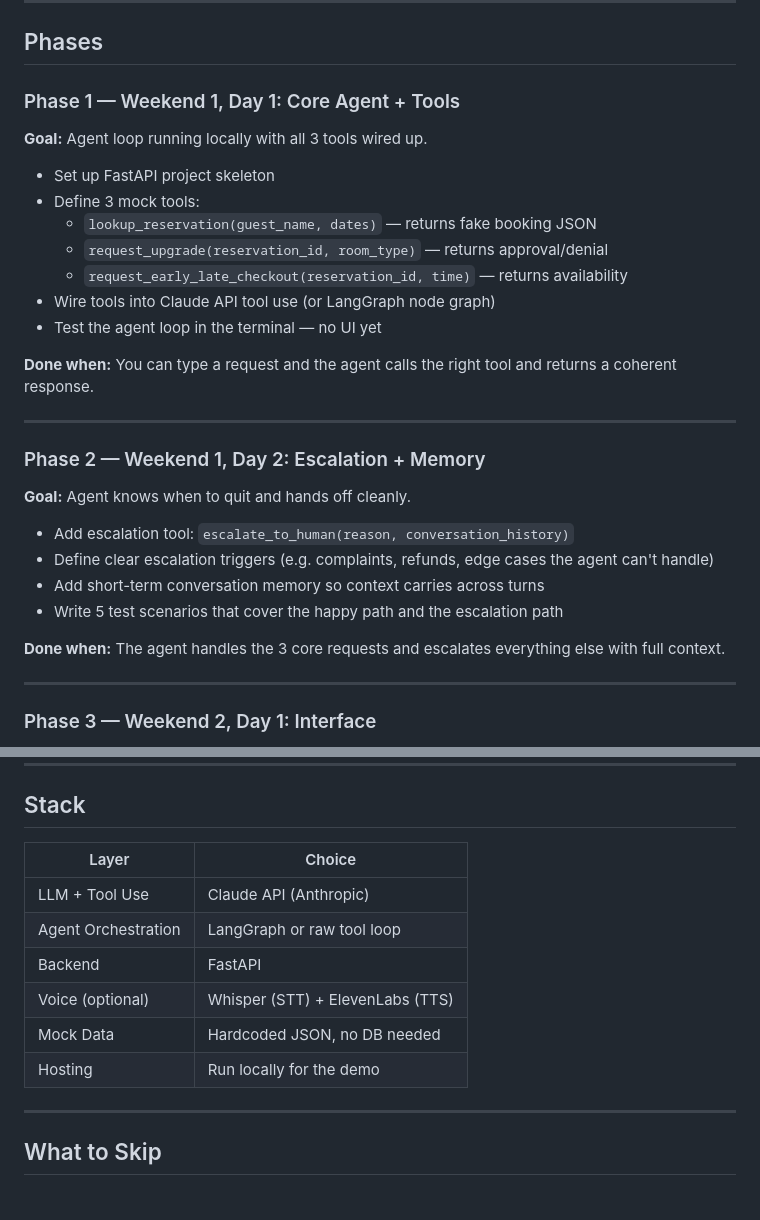
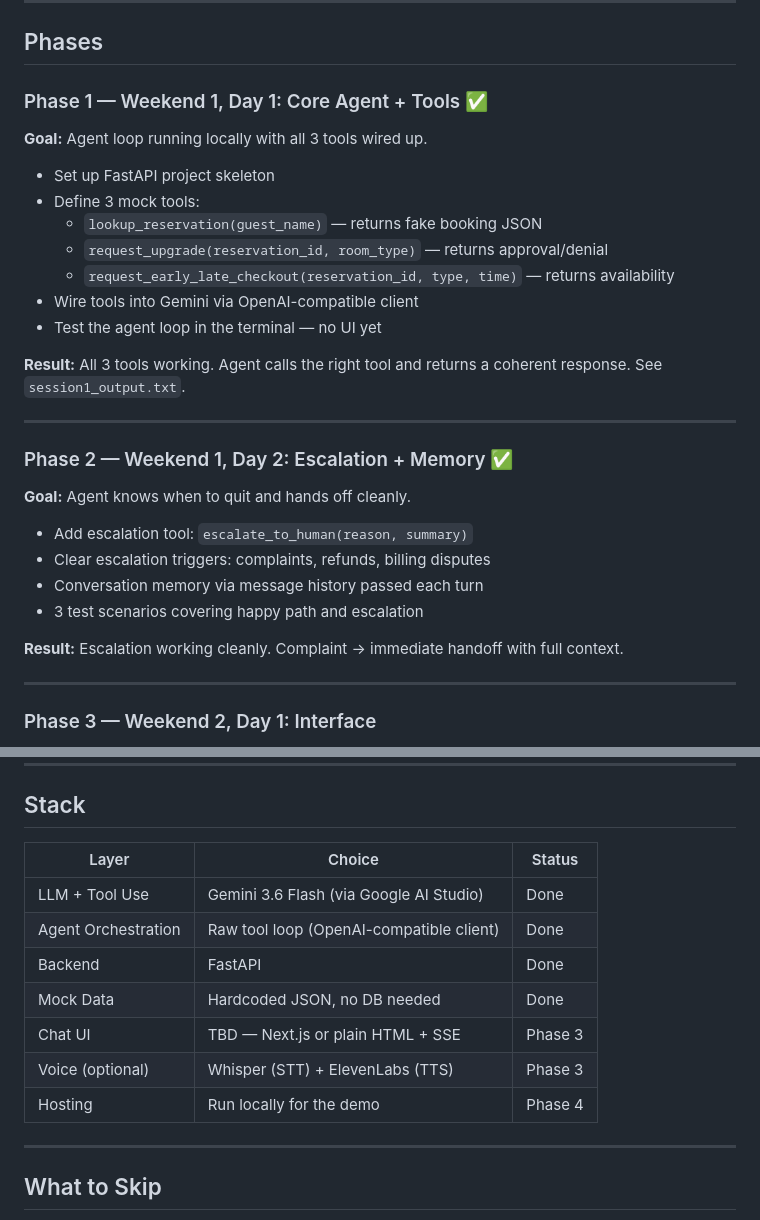
Before and after one commit to xingvoong/lingopal, a Markdown page: PROJECT_PLAN.md, 2 parts joined by grey strips. Rendered like a GitHub page.

Commit message:
Add README and update project plan with session 1 status
Co-Authored-By: Claude Sonnet 4.6 <noreply@anthropic.com>

```diff
--- a/PROJECT_PLAN.md
+++ b/PROJECT_PLAN.md
@@ -49,32 +49,32 @@ lookup  request   escalate
 
 ## Phases
 
-### Phase 1 — Weekend 1, Day 1: Core Agent + Tools
+### Phase 1 — Weekend 1, Day 1: Core Agent + Tools ✅
 
 **Goal:** Agent loop running locally with all 3 tools wired up.
 
 - Set up FastAPI project skeleton
 - Define 3 mock tools:
-  - `lookup_reservation(guest_name, dates)` — returns fake booking JSON
+  - `lookup_reservation(guest_name)` — returns fake booking JSON
   - `request_upgrade(reservation_id, room_type)` — returns approval/denial
-  - `request_early_late_checkout(reservation_id, time)` — returns availability
-- Wire tools into Claude API tool use (or LangGraph node graph)
+  - `request_early_late_checkout(reservation_id, type, time)` — returns availability
+- Wire tools into Gemini via OpenAI-compatible client
 - Test the agent loop in the terminal — no UI yet
 
-**Done when:** You can type a request and the agent calls the right tool and returns a coherent response.
+**Result:** All 3 tools working. Agent calls the right tool and returns a coherent response. See `session1_output.txt`.
 
 ---
 
-### Phase 2 — Weekend 1, Day 2: Escalation + Memory
+### Phase 2 — Weekend 1, Day 2: Escalation + Memory ✅
 
 **Goal:** Agent knows when to quit and hands off cleanly.
 
-- Add escalation tool: `escalate_to_human(reason, conversation_history)`
-- Define clear escalation triggers (e.g. complaints, refunds, edge cases the agent can't handle)
-- Add short-term conversation memory so context carries across turns
-- Write 5 test scenarios that cover the happy path and the escalation path
+- Add escalation tool: `escalate_to_human(reason, summary)`
+- Clear escalation triggers: complaints, refunds, billing disputes
+- Conversation memory via message history passed each turn
+- 3 test scenarios covering happy path and escalation
 
-**Done when:** The agent handles the 3 core requests and escalates everything else with full context.
+**Result:** Escalation working cleanly. Complaint → immediate handoff with full context.
 
 ---
 
@@ -108,14 +108,15 @@ Pick one. Don't do both. Voice is higher signal for this role.
 
 ## Stack
 
-| Layer              | Choice                        |
-|--------------------|-------------------------------|
-| LLM + Tool Use     | Claude API (Anthropic)        |
-| Agent Orchestration| LangGraph or raw tool loop    |
-| Backend            | FastAPI                       |
-| Voice (optional)   | Whisper (STT) + ElevenLabs (TTS) |
-| Mock Data          | Hardcoded JSON, no DB needed  |
-| Hosting            | Run locally for the demo      |
+| Layer              | Choice                                      | Status    |
+|--------------------|---------------------------------------------|-----------|
+| LLM + Tool Use     | Gemini 3.6 Flash (via Google AI Studio)     | Done      |
+| Agent Orchestration| Raw tool loop (OpenAI-compatible client)    | Done      |
+| Backend            | FastAPI                                     | Done      |
+| Mock Data          | Hardcoded JSON, no DB needed                | Done      |
+| Chat UI            | TBD — Next.js or plain HTML + SSE           | Phase 3   |
+| Voice (optional)   | Whisper (STT) + ElevenLabs (TTS)           | Phase 3   |
+| Hosting            | Run locally for the demo                    | Phase 4   |
 
 ---
 
```
Also changed, not shown: README.md (added, +116 -0 lines).
